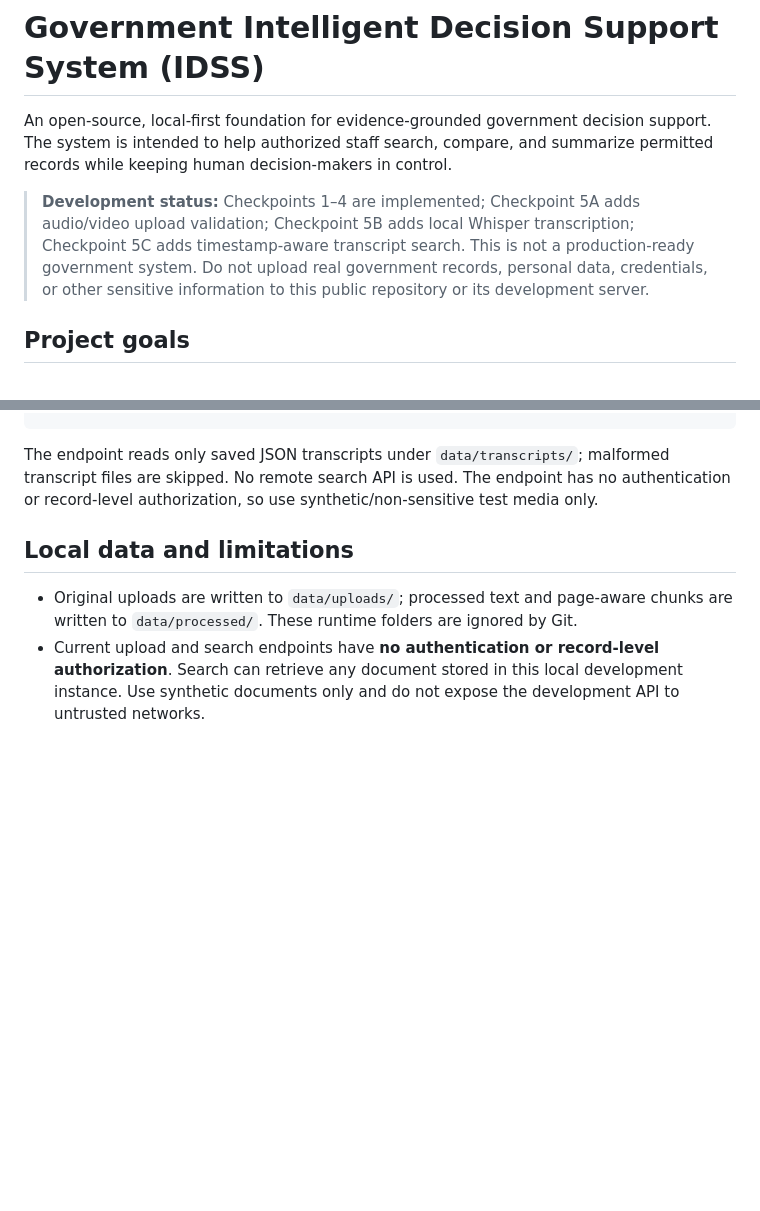
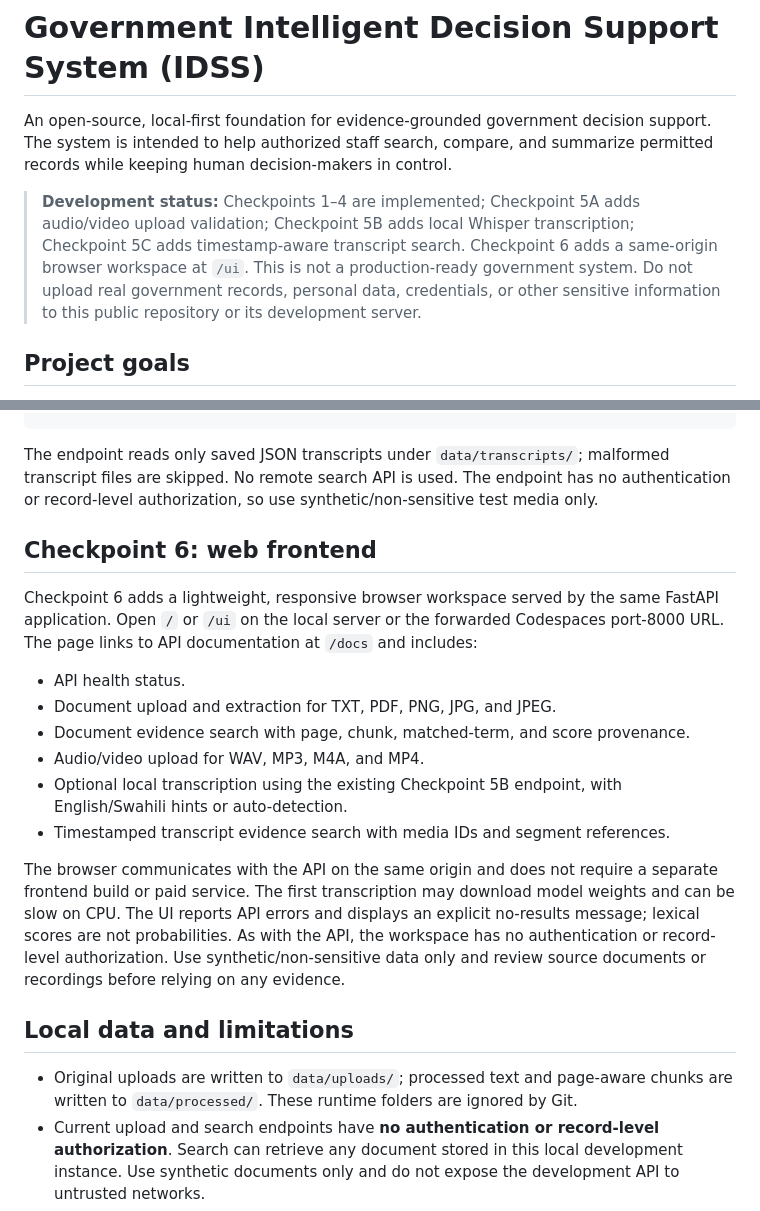
Before and after one commit to chaekas/Government-_Intelligent_Decision_Support_System-, a Markdown page: README.md, 2 parts joined by grey strips. Drawn GitHub-style; blank space fills up the shorter version.

Commit message:
Document Checkpoint 6 web frontend

```diff
--- a/README.md
+++ b/README.md
@@ -2,7 +2,7 @@
 
 An open-source, local-first foundation for evidence-grounded government decision support. The system is intended to help authorized staff search, compare, and summarize permitted records while keeping human decision-makers in control.
 
-> **Development status:** Checkpoints 1–4 are implemented; Checkpoint 5A adds audio/video upload validation; Checkpoint 5B adds local Whisper transcription; Checkpoint 5C adds timestamp-aware transcript search. This is not a production-ready government system. Do not upload real government records, personal data, credentials, or other sensitive information to this public repository or its development server.
+> **Development status:** Checkpoints 1–4 are implemented; Checkpoint 5A adds audio/video upload validation; Checkpoint 5B adds local Whisper transcription; Checkpoint 5C adds timestamp-aware transcript search. Checkpoint 6 adds a same-origin browser workspace at `/ui`. This is not a production-ready government system. Do not upload real government records, personal data, credentials, or other sensitive information to this public repository or its development server.
 
 ## Project goals
 - Process text, PDFs, scanned PDFs, images, and (Checkpoint 5A) validate/store WAV, MP3, M4A, and MP4 uploads; transcription is planned for a later checkpoint.
@@ -129,6 +129,20 @@ Use Swagger at `/docs` to submit a request such as:
 
 The endpoint reads only saved JSON transcripts under `data/transcripts/`; malformed transcript files are skipped. No remote search API is used. The endpoint has no authentication or record-level authorization, so use synthetic/non-sensitive test media only.
 
+
+## Checkpoint 6: web frontend
+
+Checkpoint 6 adds a lightweight, responsive browser workspace served by the same FastAPI application. Open `/` or `/ui` on the local server or the forwarded Codespaces port-8000 URL. The page links to API documentation at `/docs` and includes:
+
+- API health status.
+- Document upload and extraction for TXT, PDF, PNG, JPG, and JPEG.
+- Document evidence search with page, chunk, matched-term, and score provenance.
+- Audio/video upload for WAV, MP3, M4A, and MP4.
+- Optional local transcription using the existing Checkpoint 5B endpoint, with English/Swahili hints or auto-detection.
+- Timestamped transcript evidence search with media IDs and segment references.
+
+The browser communicates with the API on the same origin and does not require a separate frontend build or paid service. The first transcription may download model weights and can be slow on CPU. The UI reports API errors and displays an explicit no-results message; lexical scores are not probabilities. As with the API, the workspace has no authentication or record-level authorization. Use synthetic/non-sensitive data only and review source documents or recordings before relying on any evidence.
+
 ## Local data and limitations
 
 - Original uploads are written to `data/uploads/`; processed text and page-aware chunks are written to `data/processed/`. These runtime folders are ignored by Git.
```
